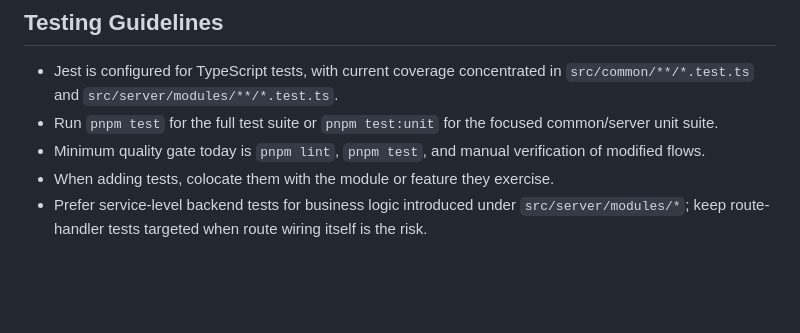
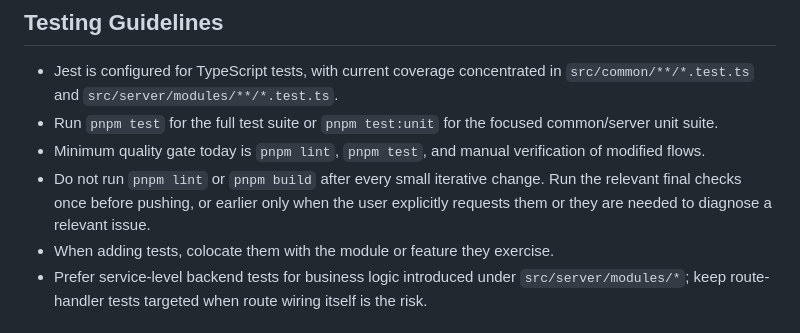
Before and after one commit to adhirajpandey/trackcrow, a Markdown page: AGENTS.md, the part around the change. Drawn GitHub-style; blank space fills up the shorter version.

Commit message:
docs(AGENTS.md): defer final checks until push

```diff
--- a/AGENTS.md
+++ b/AGENTS.md
@@ -38,6 +38,7 @@
 - Jest is configured for TypeScript tests, with current coverage concentrated in `src/common/**/*.test.ts` and `src/server/modules/**/*.test.ts`.
 - Run `pnpm test` for the full test suite or `pnpm test:unit` for the focused common/server unit suite.
 - Minimum quality gate today is `pnpm lint`, `pnpm test`, and manual verification of modified flows.
+- Do not run `pnpm lint` or `pnpm build` after every small iterative change. Run the relevant final checks once before pushing, or earlier only when the user explicitly requests them or they are needed to diagnose a relevant issue.
 - When adding tests, colocate them with the module or feature they exercise.
 - Prefer service-level backend tests for business logic introduced under `src/server/modules/*`; keep route-handler tests targeted when route wiring itself is the risk.
 
```
